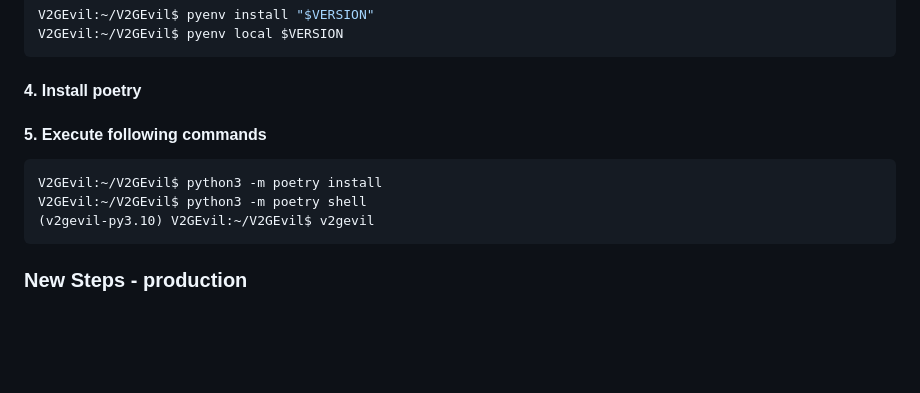
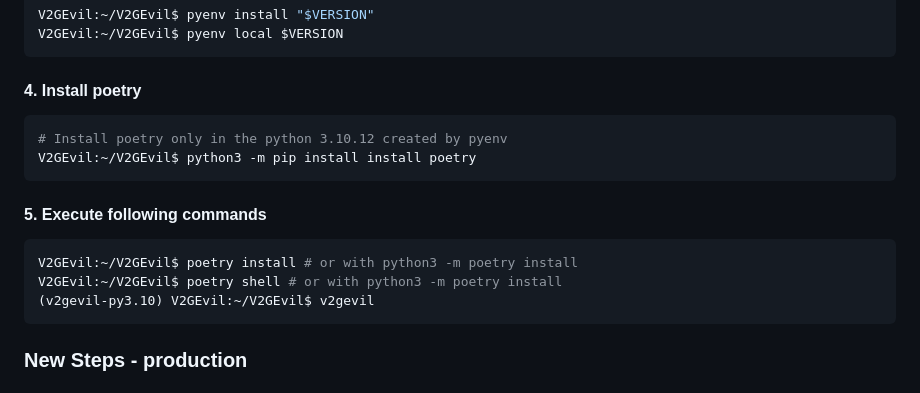
Before and after one commit to khuntpav/V2GEvil, a Markdown page: README.md, the part around the change. GitHub-like rendering; blank space fills up the shorter version.

Commit message:
Add info for the poetry installation

````diff
--- a/README.md
+++ b/README.md
@@ -28,10 +28,15 @@ V2GEvil:~/V2GEvil$ pyenv install "$VERSION"
 V2GEvil:~/V2GEvil$ pyenv local $VERSION
 ```
 #### 4. Install poetry
+```bash
+# Install poetry only in the python 3.10.12 created by pyenv
+V2GEvil:~/V2GEvil$ python3 -m pip install install poetry
+```
+
 #### 5. Execute following commands
 ```bash
-V2GEvil:~/V2GEvil$ python3 -m poetry install
-V2GEvil:~/V2GEvil$ python3 -m poetry shell
+V2GEvil:~/V2GEvil$ poetry install # or with python3 -m poetry install
+V2GEvil:~/V2GEvil$ poetry shell # or with python3 -m poetry install
 (v2gevil-py3.10) V2GEvil:~/V2GEvil$ v2gevil
 ```
 
````
